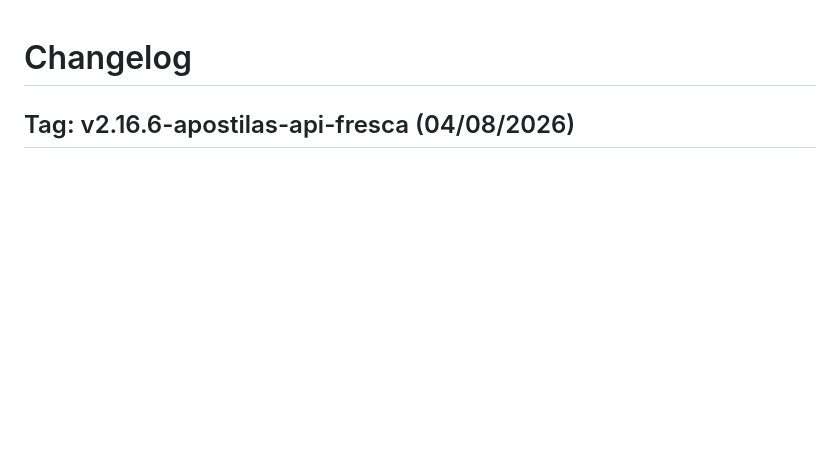
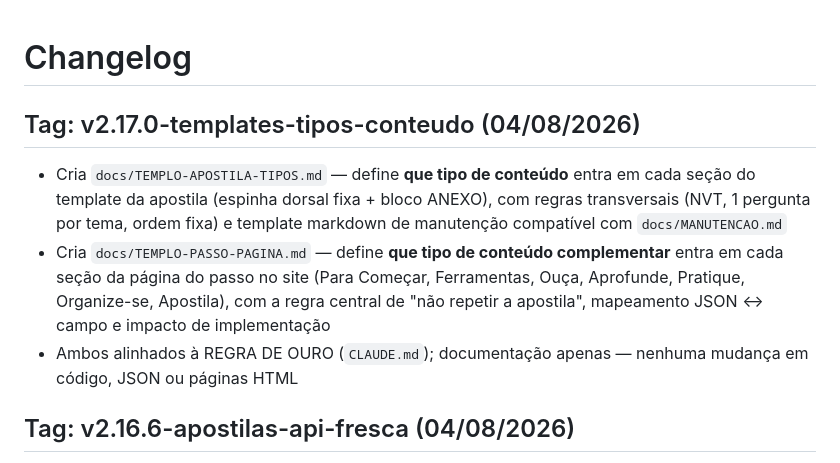
Before and after one commit to ismaelmmachado/trilha_de_novos, a Markdown page: CHANGELOG.md, the part around the change. GitHub-like rendering; blank space fills up the shorter version.

Commit message:
v2.17.0: templates de tipos de conteúdo (apostila + página do passo)

```diff
--- a/CHANGELOG.md
+++ b/CHANGELOG.md
@@ -1,4 +1,10 @@
 # Changelog
+
+## Tag: v2.17.0-templates-tipos-conteudo (04/08/2026)
+
+- Cria `docs/TEMPLO-APOSTILA-TIPOS.md` — define **que tipo de conteúdo** entra em cada seção do template da apostila (espinha dorsal fixa + bloco ANEXO), com regras transversais (NVT, 1 pergunta por tema, ordem fixa) e template markdown de manutenção compatível com `docs/MANUTENCAO.md`
+- Cria `docs/TEMPLO-PASSO-PAGINA.md` — define **que tipo de conteúdo complementar** entra em cada seção da página do passo no site (Para Começar, Ferramentas, Ouça, Aprofunde, Pratique, Organize-se, Apostila), com a regra central de "não repetir a apostila", mapeamento JSON ↔ campo e impacto de implementação
+- Ambos alinhados à REGRA DE OURO (`CLAUDE.md`); documentação apenas — nenhuma mudança em código, JSON ou páginas HTML
 
 ## Tag: v2.16.6-apostilas-api-fresca (04/08/2026)
 
```
Also changed, not shown: docs/TEMPLO-APOSTILA-TIPOS.md (added, +166 -0 lines), docs/TEMPLO-PASSO-PAGINA.md (added, +103 -0 lines).
